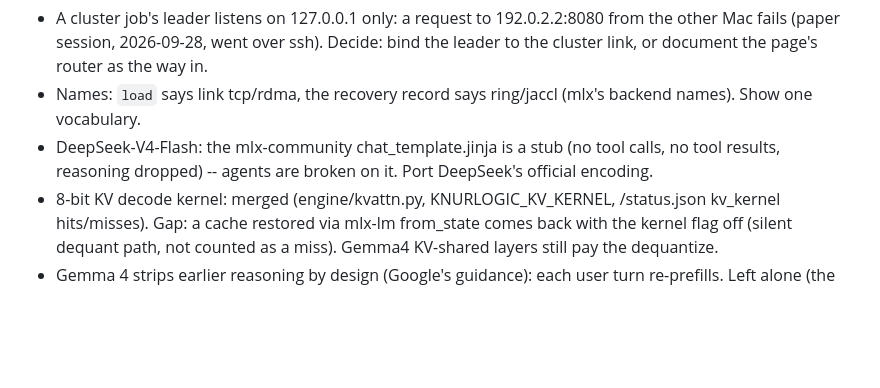
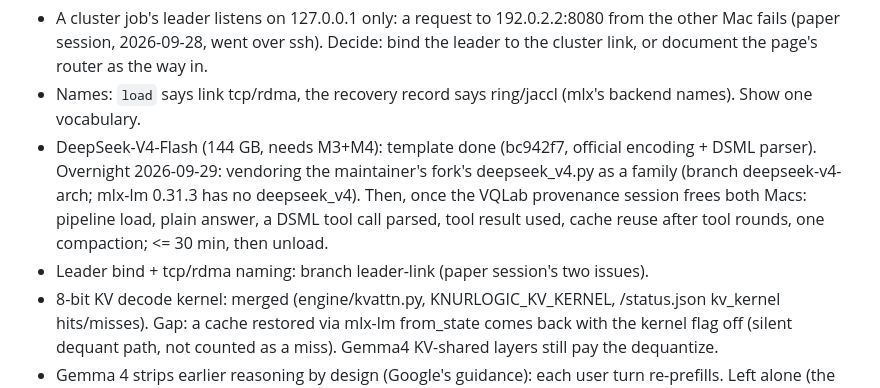
Before and after one commit to noahzelezny/Knurlogic, a Markdown page: docs/PLAN.md, the part around the change. GitHub-like rendering; blank space fills up the shorter version.

Commit message:
PLAN: the overnight DeepSeek-V4 plan and the leader-link branch

```diff
--- a/docs/PLAN.md
+++ b/docs/PLAN.md
@@ -464,9 +464,12 @@ Queued work:
   the cluster link, or document the page's router as the way in.
 - Names: `load` says link tcp/rdma, the recovery record says ring/jaccl (mlx's backend
   names). Show one vocabulary.
-- DeepSeek-V4-Flash: the mlx-community chat_template.jinja is a stub (no tool calls, no
-  tool results, reasoning dropped) -- agents are broken on it. Port DeepSeek's official
-  encoding.
+- DeepSeek-V4-Flash (144 GB, needs M3+M4): template done (bc942f7, official encoding +
+  DSML parser). Overnight 2026-09-29: vendoring the maintainer's fork's deepseek_v4.py as a family
+  (branch deepseek-v4-arch; mlx-lm 0.31.3 has no deepseek_v4). Then, once the VQLab
+  provenance session frees both Macs: pipeline load, plain answer, a DSML tool call parsed,
+  tool result used, cache reuse after tool rounds, one compaction; <= 30 min, then unload.
+- Leader bind + tcp/rdma naming: branch leader-link (paper session's two issues).
 - 8-bit KV decode kernel: merged (engine/kvattn.py, KNURLOGIC_KV_KERNEL, /status.json
   kv_kernel hits/misses). Gap: a cache restored via mlx-lm from_state comes back with the
   kernel flag off (silent dequant path, not counted as a miss). Gemma4 KV-shared layers
```
